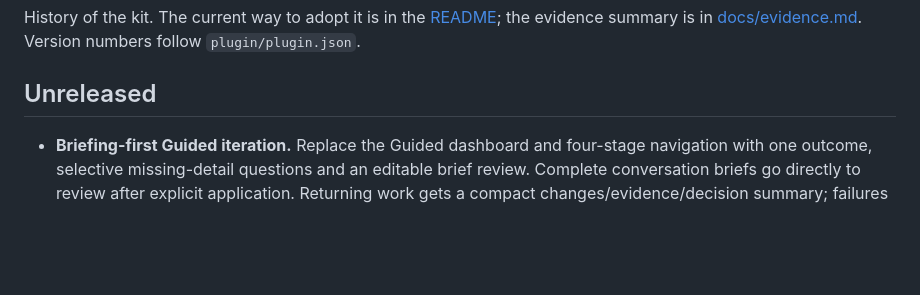
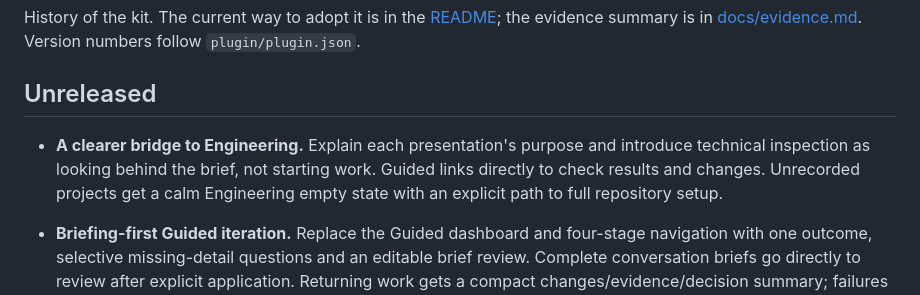
Before and after one commit to krnese/golden-path, a Markdown page: CHANGELOG.md, the part around the change. GitHub-like rendering; blank space fills up the shorter version.

```diff
--- a/CHANGELOG.md
+++ b/CHANGELOG.md
@@ -6,6 +6,11 @@ History of the kit. The current way to adopt it is in the [README](README.md); t
 [docs/evidence.md](docs/evidence.md). Version numbers follow `plugin/plugin.json`.
 
 ## Unreleased
+
+- **A clearer bridge to Engineering.** Explain each presentation's purpose and
+  introduce technical inspection as looking behind the brief, not starting work.
+  Guided links directly to check results and changes. Unrecorded projects get a
+  calm Engineering empty state with an explicit path to full repository setup.
 
 - **Briefing-first Guided iteration.** Replace the Guided dashboard and four-stage
   navigation with one outcome, selective missing-detail questions and an editable
```
Also changed, not shown: examples/mcp-app/README.md (+8 -0 lines), docs/assets/mcp-app-guided.png, 3 other files.
